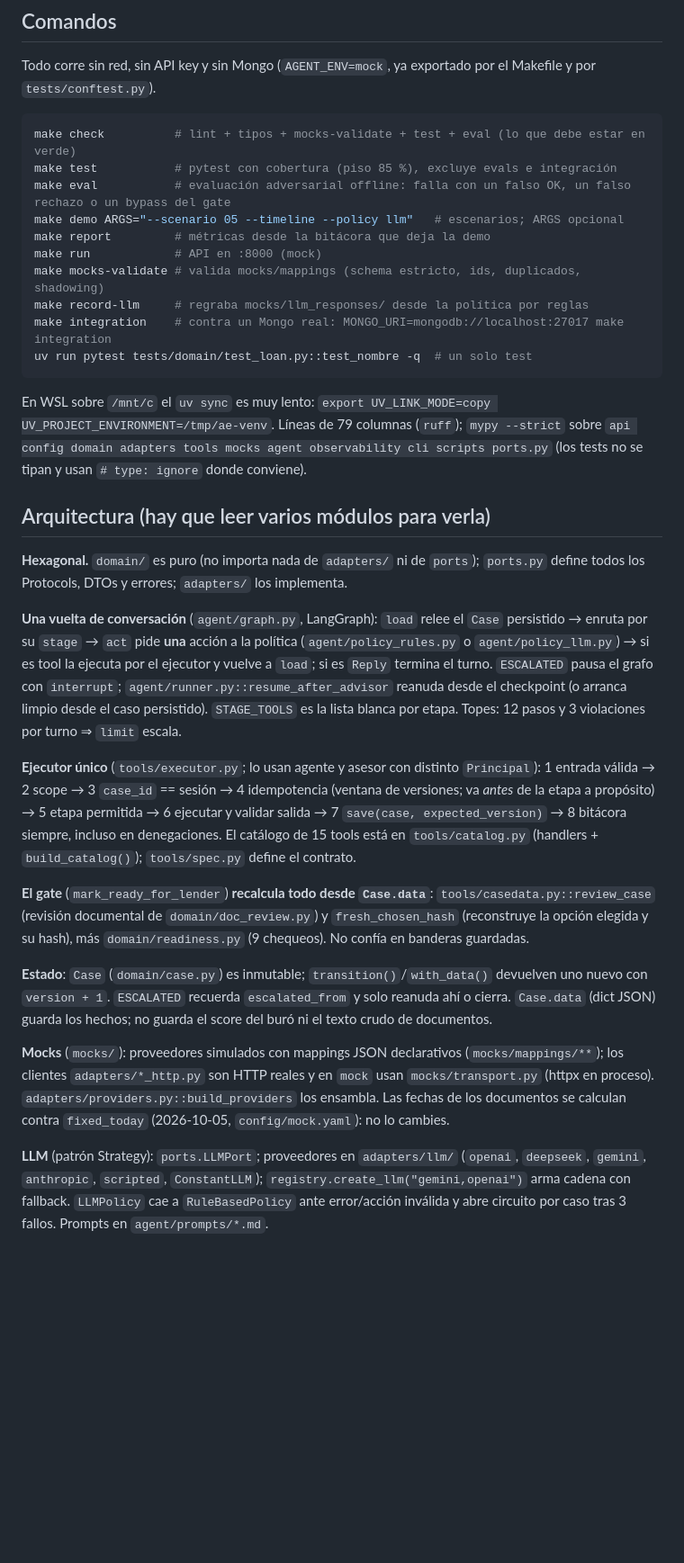
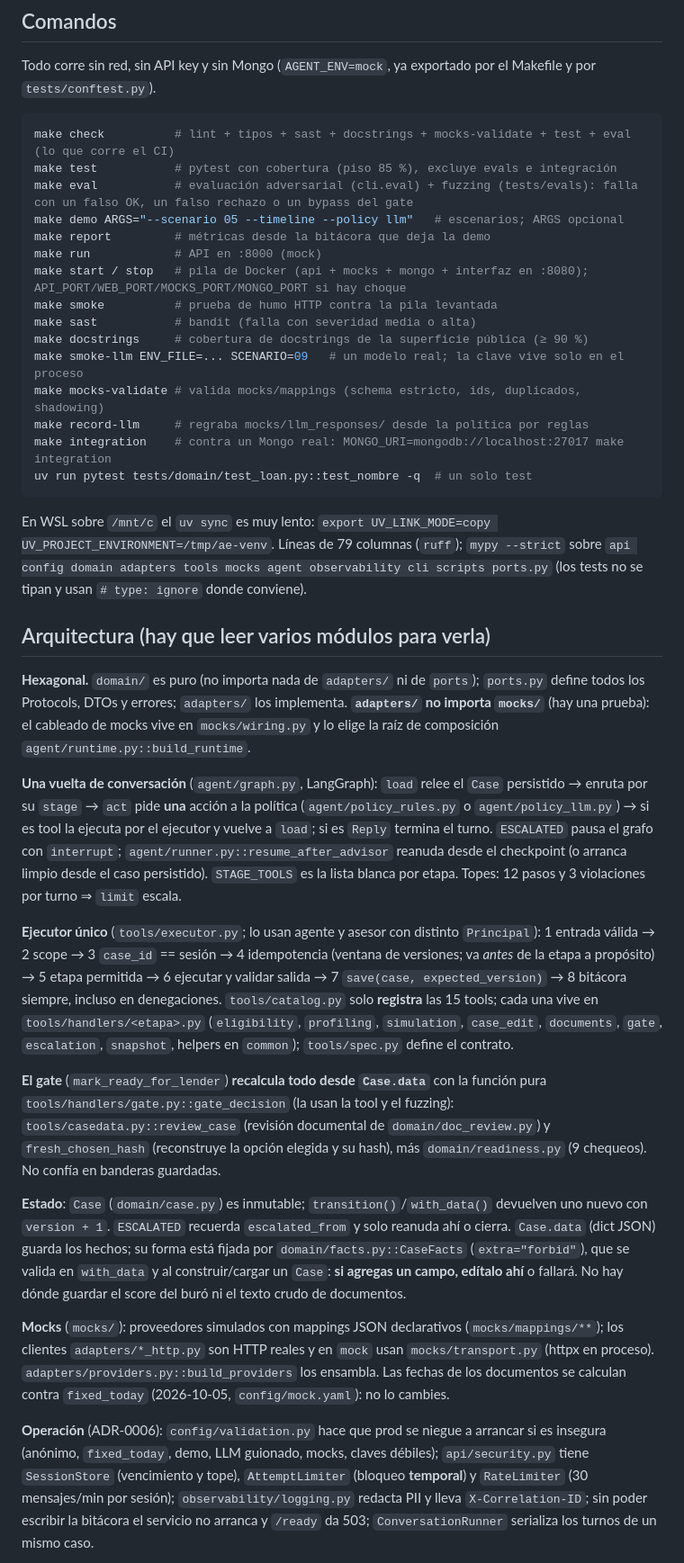
Before and after one commit to jocs1989/factoryIA, a Markdown page: CLAUDE.md, the part around one of its changes. Shown at 90% size. Rendered like a GitHub page; blank space fills up the shorter version.

Commit message:
docs(claude): reflejar la estructura de handlers, el esquema del caso, la operación y las reglas de commits

````diff
--- a/CLAUDE.md
+++ b/CLAUDE.md
@@ -11,12 +11,17 @@ Agente (reto "Auto Equity agéntico", Senior AI Engineer) que opera de punta a p
 Todo corre sin red, sin API key y sin Mongo (`AGENT_ENV=mock`, ya exportado por el Makefile y por `tests/conftest.py`).
 
 ```bash
-make check          # lint + tipos + mocks-validate + test + eval (lo que debe estar en verde)
+make check          # lint + tipos + sast + docstrings + mocks-validate + test + eval (lo que corre el CI)
 make test           # pytest con cobertura (piso 85 %), excluye evals e integración
-make eval           # evaluación adversarial offline: falla con un falso OK, un falso rechazo o un bypass del gate
+make eval           # evaluación adversarial (cli.eval) + fuzzing (tests/evals): falla con un falso OK, un falso rechazo o un bypass del gate
 make demo ARGS="--scenario 05 --timeline --policy llm"   # escenarios; ARGS opcional
 make report         # métricas desde la bitácora que deja la demo
 make run            # API en :8000 (mock)
+make start / stop   # pila de Docker (api + mocks + mongo + interfaz en :8080); API_PORT/WEB_PORT/MOCKS_PORT/MONGO_PORT si hay choque
+make smoke          # prueba de humo HTTP contra la pila levantada
+make sast           # bandit (falla con severidad media o alta)
+make docstrings     # cobertura de docstrings de la superficie pública (≥ 90 %)
+make smoke-llm ENV_FILE=... SCENARIO=09   # un modelo real; la clave vive solo en el proceso
 make mocks-validate # valida mocks/mappings (schema estricto, ids, duplicados, shadowing)
 make record-llm     # regraba mocks/llm_responses/ desde la política por reglas
 make integration    # contra un Mongo real: MONGO_URI=mongodb://localhost:27017 make integration
@@ -27,17 +32,17 @@ En WSL sobre `/mnt/c` el `uv sync` es muy lento: `export UV_LINK_MODE=copy UV_PR
 
 ## Arquitectura (hay que leer varios módulos para verla)
 
-**Hexagonal.** `domain/` es puro (no importa nada de `adapters/` ni de `ports`); `ports.py` define todos los Protocols, DTOs y errores; `adapters/` los implementa.
+**Hexagonal.** `domain/` es puro (no importa nada de `adapters/` ni de `ports`); `ports.py` define todos los Protocols, DTOs y errores; `adapters/` los implementa. **`adapters/` no importa `mocks/`** (hay una prueba): el cableado de mocks vive en `mocks/wiring.py` y lo elige la raíz de composición `agent/runtime.py::build_runtime`.
 
 **Una vuelta de conversación** (`agent/graph.py`, LangGraph): `load` relee el `Case` persistido → enruta por su `stage` → `act` pide **una** acción a la política (`agent/policy_rules.py` o `agent/policy_llm.py`) → si es tool la ejecuta por el ejecutor y vuelve a `load`; si es `Reply` termina el turno. `ESCALATED` pausa el grafo con `interrupt`; `agent/runner.py::resume_after_advisor` reanuda desde el checkpoint (o arranca limpio desde el caso persistido). `STAGE_TOOLS` es la lista blanca por etapa. Topes: 12 pasos y 3 violaciones por turno ⇒ `limit` escala.
 
-**Ejecutor único** (`tools/executor.py`; lo usan agente y asesor con distinto `Principal`): 1 entrada válida → 2 scope → 3 `case_id` == sesión → 4 idempotencia (ventana de versiones; va *antes* de la etapa a propósito) → 5 etapa permitida → 6 ejecutar y validar salida → 7 `save(case, expected_version)` → 8 bitácora siempre, incluso en denegaciones. El catálogo de 15 tools está en `tools/catalog.py` (handlers + `build_catalog()`); `tools/spec.py` define el contrato.
+**Ejecutor único** (`tools/executor.py`; lo usan agente y asesor con distinto `Principal`): 1 entrada válida → 2 scope → 3 `case_id` == sesión → 4 idempotencia (ventana de versiones; va *antes* de la etapa a propósito) → 5 etapa permitida → 6 ejecutar y validar salida → 7 `save(case, expected_version)` → 8 bitácora siempre, incluso en denegaciones. `tools/catalog.py` solo **registra** las 15 tools; cada una vive en `tools/handlers/<etapa>.py` (`eligibility`, `profiling`, `simulation`, `case_edit`, `documents`, `gate`, `escalation`, `snapshot`, helpers en `common`); `tools/spec.py` define el contrato.
 
-**El gate** (`mark_ready_for_lender`) **recalcula todo desde `Case.data`**: `tools/casedata.py::review_case` (revisión documental de `domain/doc_review.py`) y `fresh_chosen_hash` (reconstruye la opción elegida y su hash), más `domain/readiness.py` (9 chequeos). No confía en banderas guardadas.
+**El gate** (`mark_ready_for_lender`) **recalcula todo desde `Case.data`** con la función pura `tools/handlers/gate.py::gate_decision` (la usan la tool y el fuzzing): `tools/casedata.py::review_case` (revisión documental de `domain/doc_review.py`) y `fresh_chosen_hash` (reconstruye la opción elegida y su hash), más `domain/readiness.py` (9 chequeos). No confía en banderas guardadas.
 
-**Estado**: `Case` (`domain/case.py`) es inmutable; `transition()`/`with_data()` devuelven uno nuevo con `version + 1`. `ESCALATED` recuerda `escalated_from` y solo reanuda ahí o cierra. `Case.data` (dict JSON) guarda los hechos; no guarda el score del buró ni el texto crudo de documentos.
+**Estado**: `Case` (`domain/case.py`) es inmutable; `transition()`/`with_data()` devuelven uno nuevo con `version + 1`. `ESCALATED` recuerda `escalated_from` y solo reanuda ahí o cierra. `Case.data` (dict JSON) guarda los hechos; su forma está fijada por `domain/facts.py::CaseFacts` (`extra="forbid"`), que se valida en `with_data` y al construir/cargar un `Case`: **si agregas un campo, edítalo ahí** o fallará. No hay dónde guardar el score del buró ni el texto crudo de documentos.
 
 **Mocks** (`mocks/`): proveedores simulados con mappings JSON declarativos (`mocks/mappings/**`); los clientes `adapters/*_http.py` son HTTP reales y en `mock` usan `mocks/transport.py` (httpx en proceso). `adapters/providers.py::build_providers` los ensambla. Las fechas de los documentos se calculan contra `fixed_today` (2026-10-05, `config/mock.yaml`): no lo cambies.
 
-**LLM** (patrón Strategy): `ports.LLMPort`; proveedores en `adapters/llm/` (`openai`, `deepseek`, `gemini`, `anthropic`, `scripted`, `ConstantLLM`); `registry.create_llm("gemini,openai")` arma cadena con fallback. `LLMPolicy` cae a `RuleBasedPolicy` ante error/acción inválida y abre circuito por caso tras 3 fallos. Prompts en `agent/prompts/*.md`.
+**Operación** (ADR-0006): `config/validation.py` hace que prod se niegue a arrancar si es insegura (anónimo, `fixed_today`, demo, LLM guionado, mocks, claves débiles); `api/security.py` tiene `SessionStore` (vencimiento y tope), `AttemptLimiter` (bloqueo **temporal**) y `RateLimiter` (30 mensajes/min por sesión); `observability/logging.py` redacta PII y lleva `X-Correlation-ID`; sin poder escribir la bitácora el servicio no arranca y `/ready` da 503; `ConversationRunner` serializa los turnos de un mismo caso.
 
````
Also changed, not shown: other parts of CLAUDE.md (+8 -3 lines).
